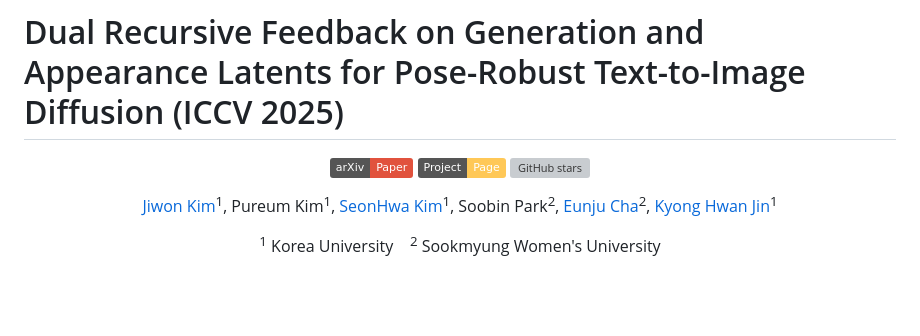
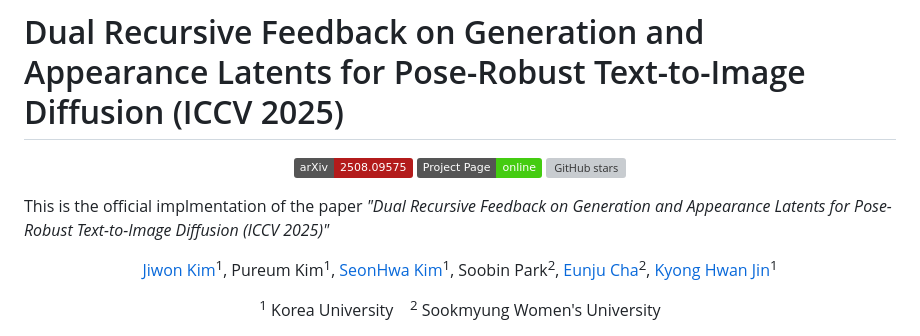
Before and after one commit to jwonkm/DRF, a Markdown page: README.md, the part around the change. Rendered like a GitHub page; badges without logos; blank space fills up the shorter version; grey boxes are pictures that could not be loaded.

```diff
--- a/README.md
+++ b/README.md
@@ -1,16 +1,13 @@
 # Dual Recursive Feedback on Generation and Appearance Latents for Pose-Robust Text-to-Image Diffusion (ICCV 2025)
 
 <p align="center">
-  <a href="https://arxiv.org/abs/2508.09575">
-    <img src="https://img.shields.io/badge/arXiv-Paper-E1523D.svg?labelColor=555555&logo=arxiv&logoColor=white" alt="arXiv Paper" />
-  </a>
-  <a href="https://jwonkm.github.io/DRF/">
-    <img src="https://img.shields.io/badge/Project-Page-FFC857.svg?labelColor=555555" alt="Project Page" />
-  </a>
-  <a href="https://github.com/jwonkm/DRF">
-    <img src="https://img.shields.io/github/stars/jwonkm/DRF?style=social" alt="GitHub stars" />
-  </a>
+  <a href="https://arxiv.org/abs/2508.09575"><img src="https://img.shields.io/badge/arXiv-2508.09575-%23B31B1B"></a>
+  <a href="https://jwonkm.github.io/DRF/"><img src="https://img.shields.io/badge/Project%20Page-online-brightgreen"></a>
+  <a href="https://github.com/jwonkm/DRF"><img src="https://img.shields.io/github/stars/jwonkm/DRF?style=social" alt="GitHub stars" /></a>
+  <br>
 </p>
+
+This is the official implmentation of the paper *"Dual Recursive Feedback on Generation and Appearance Latents for Pose-Robust Text-to-Image Diffusion (ICCV 2025)"*
 
 
 <p align="center">
```
